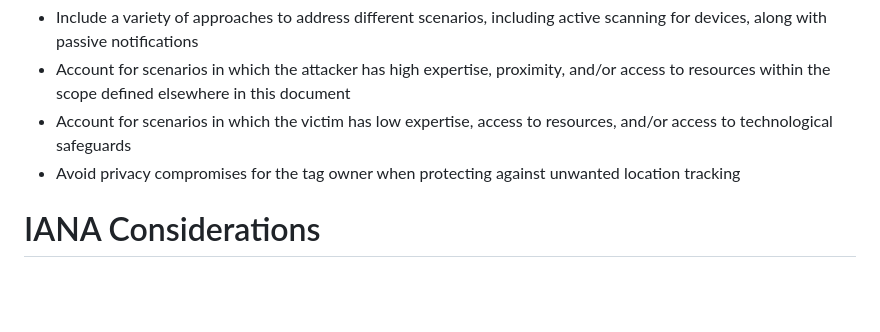
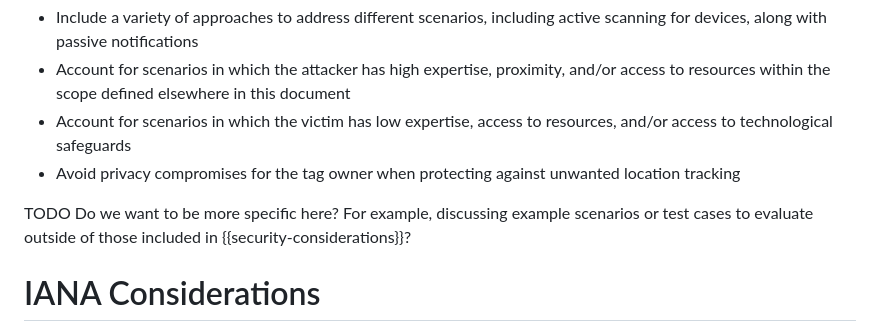
Before and after one commit to ietf-wg-dult/threat-model, a Markdown page: draft-delano-dult-threat-model.md, the part around the change. GitHub-like rendering; blank space fills up the shorter version.

Commit message:
Add TODO for design considerations

```diff
--- a/draft-delano-dult-threat-model.md
+++ b/draft-delano-dult-threat-model.md
@@ -224,6 +224,8 @@ As discussed in the {{security-considerations}}, unwanted location tracking can
 - Account for scenarios in which the victim has low expertise, access to resources, and/or access to technological safeguards
 - Avoid privacy compromises for the tag owner when protecting against unwanted location tracking
 
+TODO Do we want to be more specific here? For example, discussing example scenarios or test cases to evaluate outside of those included in {{security-considerations}}?
+
 # IANA Considerations
 
 This document has no IANA actions.
```
